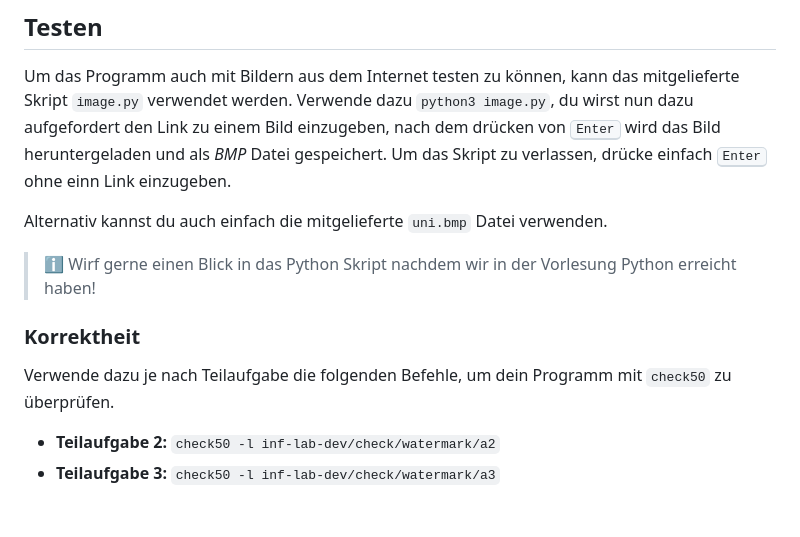
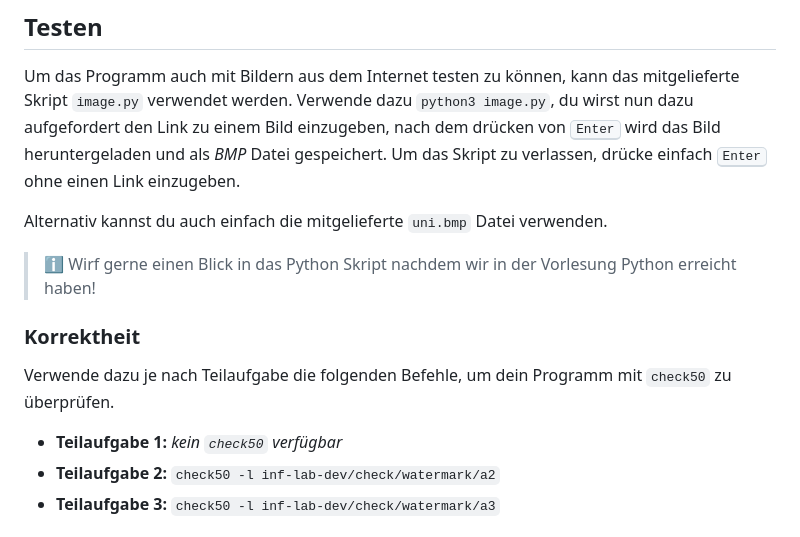
Before and after one commit to inf-lab-dev/labs, a Markdown page: watermark/material/task.md, the part around one of its changes. Rendered like a GitHub page.

Commit message:
fix minor issues in task

```diff
--- a/watermark/material/task.md
+++ b/watermark/material/task.md
@@ -52,7 +52,7 @@ Achte zusätzlich darauf, dass das Programm keinen Speicher leckt (also keine Me
 
 Um das Programm auch mit Bildern aus dem Internet testen zu können, kann das mitgelieferte Skript `image.py` verwendet werden.
 Verwende dazu `python3 image.py`, du wirst nun dazu aufgefordert den Link zu einem Bild einzugeben, nach dem drücken von <kbd>Enter</kbd> wird das Bild heruntergeladen und als _BMP_ Datei gespeichert.
-Um das Skript zu verlassen, drücke einfach <kbd>Enter</kbd> ohne einn Link einzugeben.
+Um das Skript zu verlassen, drücke einfach <kbd>Enter</kbd> ohne einen Link einzugeben.
 
 Alternativ kannst du auch einfach die mitgelieferte `uni.bmp` Datei verwenden.
 
@@ -62,5 +62,6 @@ Alternativ kannst du auch einfach die mitgelieferte `uni.bmp` Datei verwenden.
 
 Verwende dazu je nach Teilaufgabe die folgenden Befehle, um dein Programm mit `check50` zu überprüfen.
 
+-   **Teilaufgabe 1:** _kein `check50` verfügbar_
 -   **Teilaufgabe 2:** `check50 -l inf-lab-dev/check/watermark/a2`
 -   **Teilaufgabe 3:** `check50 -l inf-lab-dev/check/watermark/a3`
```
Also changed, not shown: other parts of watermark/material/task.md (+2 -0 lines).
